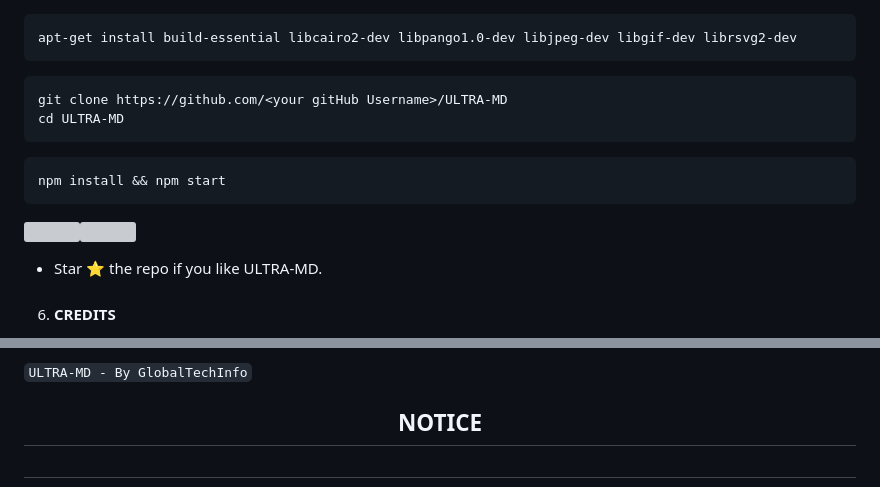
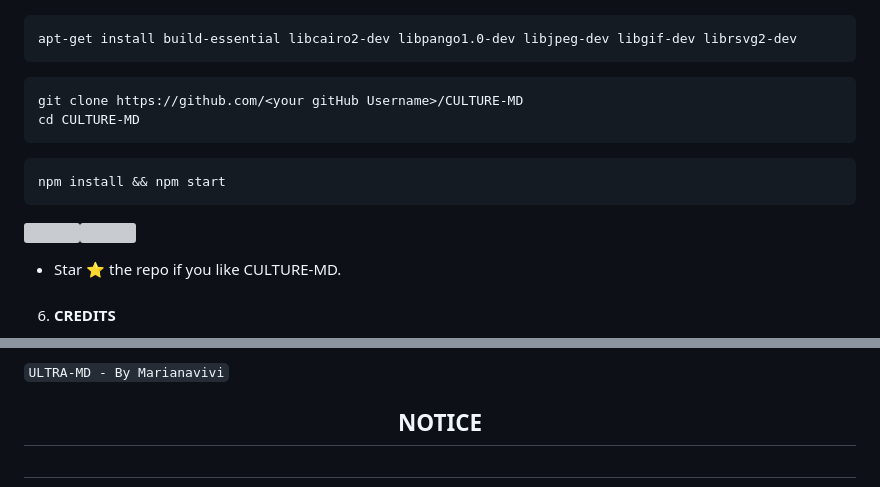
Before and after one commit to Marianavivi/CULTURE-MD, a Markdown page: README.md, 2 parts joined by grey strips. Drawn GitHub-style; grey boxes are pictures that could not be loaded.

````diff
--- a/README.md
+++ b/README.md
@@ -330,15 +330,15 @@ curl -fsSl https://deb.nodesource.com/setup_lts.x | bash - && apt -y install nod
 apt-get install build-essential libcairo2-dev libpango1.0-dev libjpeg-dev libgif-dev librsvg2-dev
 ```
 ```
-git clone https://github.com/<your gitHub Username>/ULTRA-MD
-cd ULTRA-MD
+git clone https://github.com/<your gitHub Username>/CULTURE-MD
+cd CULTURE-MD
 ```
 ```
 npm install && npm start
 ```
 <a><img src='https://i.imgur.com/LyHic3i.gif'/></a><a><img src='https://i.imgur.com/LyHic3i.gif'/></a>
 
-- Star ⭐ the repo if you like ULTRA-MD.
+- Star ⭐ the repo if you like CULTURE-MD.
 
 6. #### CREDITS
 <div><button id="boton" type="button">FG98F</button></div>
@@ -354,5 +354,5 @@ npm install && npm start
 
-`ULTRA-MD - By GlobalTechInfo`
+`ULTRA-MD - By Marianavivi`
 
 
 <h2 align="center">  NOTICE
````
Also changed, not shown: other parts of README.md (+1 -1 lines).
